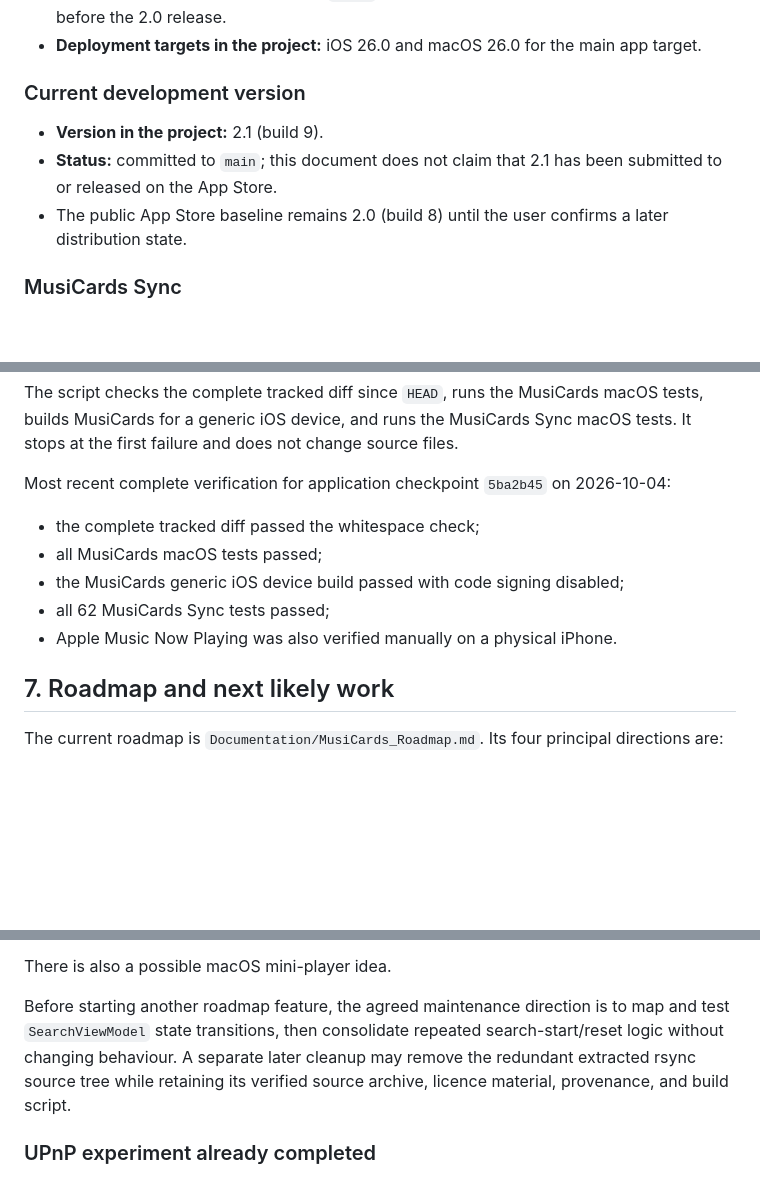
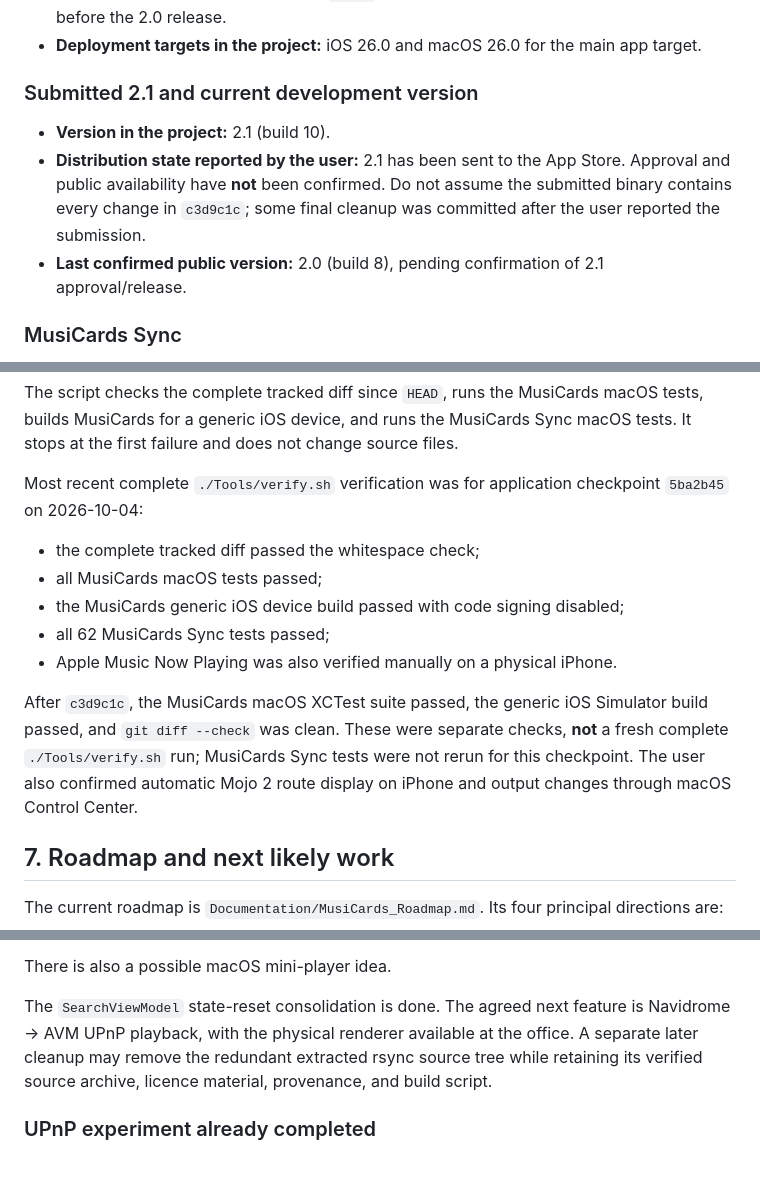
Before and after one commit to hildgyorgy/musicards, a Markdown page: Documentation/codex_handoff.md, 3 parts joined by grey strips. Drawn GitHub-style; blank space fills up the shorter version.

```diff
--- a/Documentation/codex_handoff.md
+++ b/Documentation/codex_handoff.md
@@ -47,13 +76,15 @@ take precedence; update this document before handing the project off again.
 - **Deployment targets in the project:** iOS 26.0 and macOS 26.0 for the main
   app target.
 
-### Current development version
+### Submitted 2.1 and current development version
 
-- **Version in the project:** 2.1 (build 9).
-- **Status:** committed to `main`; this document does not claim that 2.1 has
-  been submitted to or released on the App Store.
-- The public App Store baseline remains 2.0 (build 8) until the user confirms a
-  later distribution state.
+- **Version in the project:** 2.1 (build 10).
+- **Distribution state reported by the user:** 2.1 has been sent to the App
+  Store. Approval and public availability have **not** been confirmed. Do not
+  assume the submitted binary contains every change in `c3d9c1c`; some final
+  cleanup was committed after the user reported the submission.
+- **Last confirmed public version:** 2.0 (build 8), pending confirmation of
+  2.1 approval/release.
 
 ### MusiCards Sync
 
@@ -268,14 +316,20 @@ The script checks the complete tracked diff since `HEAD`, runs the MusiCards
 macOS tests, builds MusiCards for a generic iOS device, and runs the MusiCards
 Sync macOS tests. It stops at the first failure and does not change source files.
 
-Most recent complete verification for application checkpoint `5ba2b45` on
-2026-10-04:
+Most recent complete `./Tools/verify.sh` verification was for application
+checkpoint `5ba2b45` on 2026-10-04:
 
 - the complete tracked diff passed the whitespace check;
 - all MusiCards macOS tests passed;
 - the MusiCards generic iOS device build passed with code signing disabled;
 - all 62 MusiCards Sync tests passed;
 - Apple Music Now Playing was also verified manually on a physical iPhone.
+
+After `c3d9c1c`, the MusiCards macOS XCTest suite passed, the generic iOS
+Simulator build passed, and `git diff --check` was clean. These were separate
+checks, **not** a fresh complete `./Tools/verify.sh` run; MusiCards Sync tests
+were not rerun for this checkpoint. The user also confirmed automatic Mojo 2
+route display on iPhone and output changes through macOS Control Center.
 
 ## 7. Roadmap and next likely work
 
@@ -294,11 +348,11 @@ directions are:
 
 There is also a possible macOS mini-player idea.
 
-Before starting another roadmap feature, the agreed maintenance direction is
-to map and test `SearchViewModel` state transitions, then consolidate repeated
-search-start/reset logic without changing behaviour. A separate later cleanup
-may remove the redundant extracted rsync source tree while retaining its
-verified source archive, licence material, provenance, and build script.
+The `SearchViewModel` state-reset consolidation is done. The agreed next
+feature is Navidrome → AVM UPnP playback, with the physical renderer available
+at the office. A separate later cleanup may remove the redundant extracted
+rsync source tree while retaining its verified source archive, licence
+material, provenance, and build script.
 
 ### UPnP experiment already completed
 
```
Also changed, not shown: other parts of Documentation/codex_handoff.md (+52 -3 lines).
